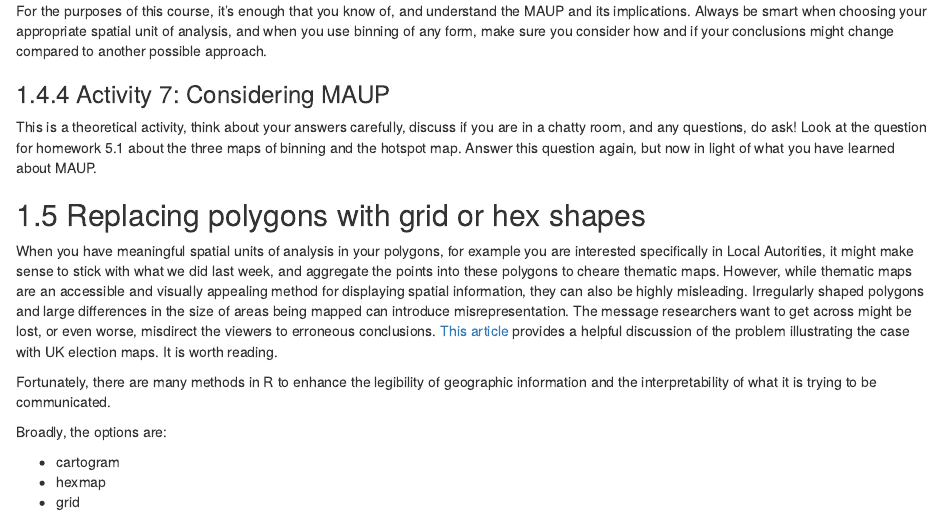
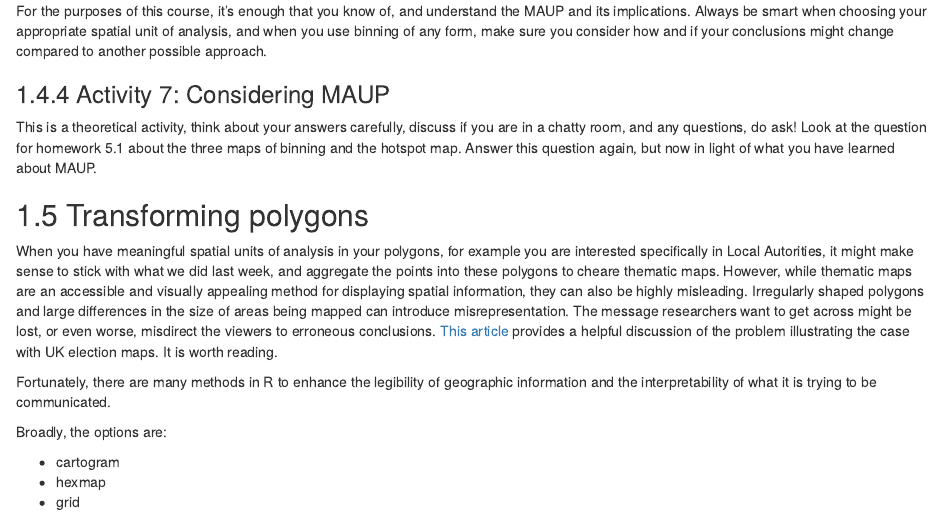
Before and after one commit to maczokni/crime_mapping_textbook, an R Markdown document (05-week5.Rmd): the page in a window 1100 px wide, from 17260 px down. Rendered offline with R 4.5, knitr and Pandoc, with nearby package versions; drawn as R Markdown's standard HTML page in place of the format the file asks for; some code elsewhere in the file could not run offline; column names are cleaned by a stand-in for the janitor package.

Commit message:
updated weeks 5 and 6

```diff
--- a/05-week5.Rmd
+++ b/05-week5.Rmd
@@ -670,7 +670,7 @@ For the purposes of this course, it's enough that you know of, and understand th
 This is a theoretical activity, think about your answers carefully, discuss if you are in a chatty room, and any questions, do ask! Look at the question for homework 5.1 about the three maps of binning and the hotspot map. Answer this question again, but now in light of what you have learned about MAUP.
 
 
-## Replacing polygons with grid or hex shapes
+##  Transforming polygons
 
 When you have meaningful spatial units of analysis in your polygons, for example you are interested specifically in Local Autorities, it might make sense to stick with what we did last week, and aggregate the points into these polygons to cheare thematic maps. However, while thematic maps are an accessible and visually appealing method for displaying spatial information,  they can also be highly misleading. Irregularly shaped polygons and large differences in the size of areas being mapped can introduce misrepresentation. The message researchers want to get across might be lost, or even worse, misdirect the viewers to erroneous conclusions. [This article](https://www.tandfonline.com/eprint/q9w7iUhFJwzvBR84GkT9/full) provides a helpful discussion of the problem illustrating the case with UK election maps. It is worth reading.
 
```
Also changed, not shown: docs/reference-keys.txt, docs/search_index.json, 13 other files.
